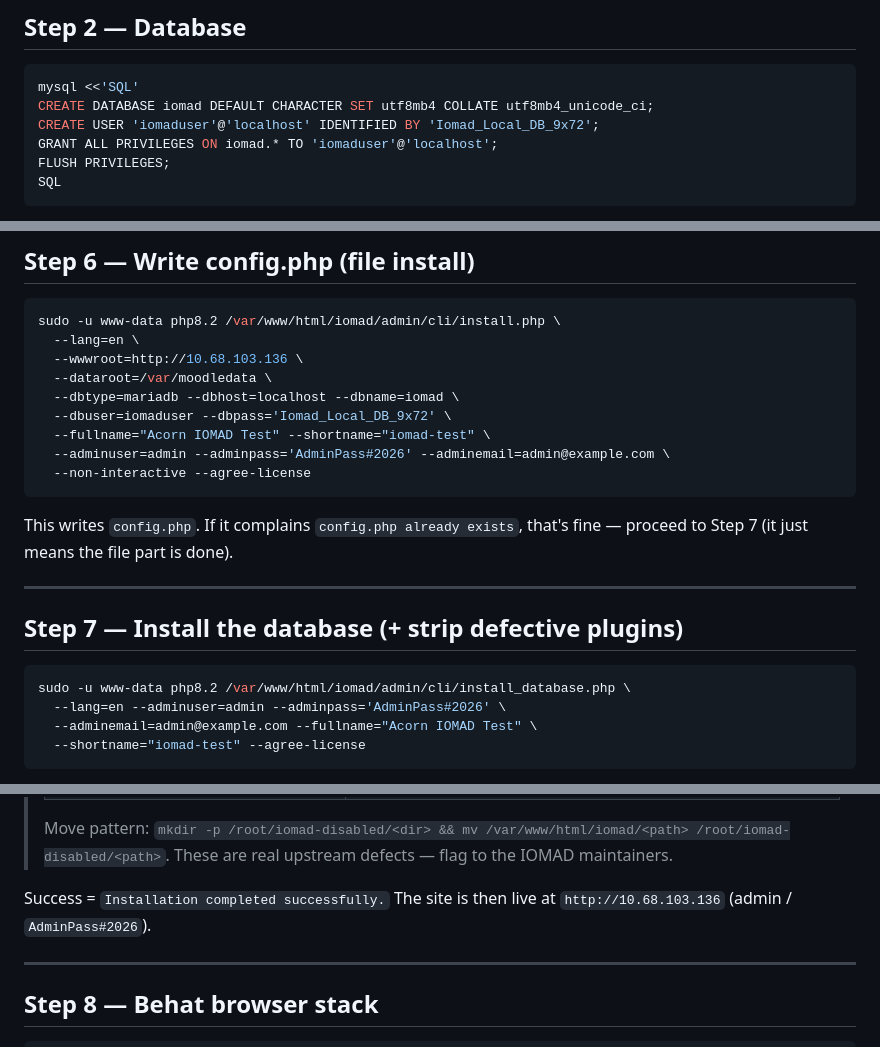
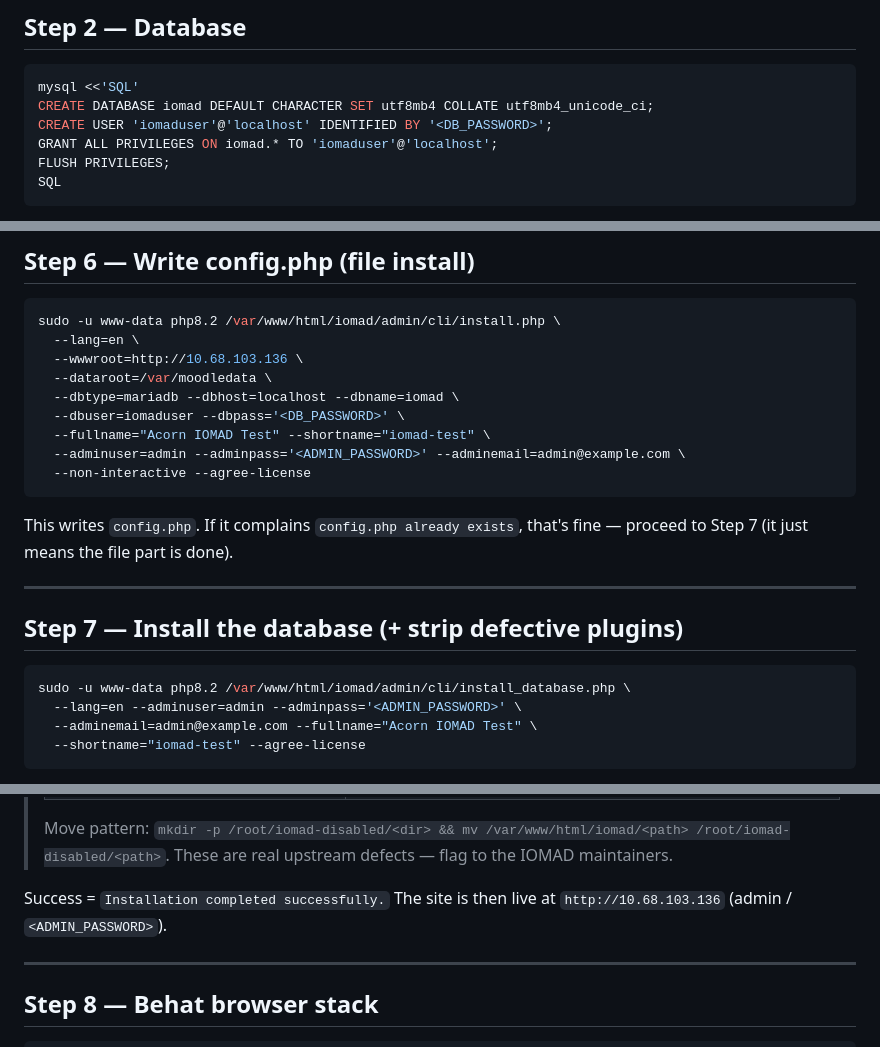
Before and after one commit to royalpinto007/ai-agent-test-repo, a Markdown page: IOMAD_LIVE_SETUP.md, 3 parts joined by grey strips. Drawn GitHub-style.

Commit message:
docs: redact live credentials to placeholders

````diff
--- a/IOMAD_LIVE_SETUP.md
+++ b/IOMAD_LIVE_SETUP.md
@@ -50,7 +50,7 @@ mysql --version
 ```bash
 mysql <<'SQL'
 CREATE DATABASE iomad DEFAULT CHARACTER SET utf8mb4 COLLATE utf8mb4_unicode_ci;
-CREATE USER 'iomaduser'@'localhost' IDENTIFIED BY 'Iomad_Local_DB_9x72';
+CREATE USER 'iomaduser'@'localhost' IDENTIFIED BY '<DB_PASSWORD>';
 GRANT ALL PRIVILEGES ON iomad.* TO 'iomaduser'@'localhost';
 FLUSH PRIVILEGES;
 SQL
@@ -134,9 +134,9 @@ sudo -u www-data php8.2 /var/www/html/iomad/admin/cli/install.php \
   --wwwroot=http://10.68.103.136 \
   --dataroot=/var/moodledata \
   --dbtype=mariadb --dbhost=localhost --dbname=iomad \
-  --dbuser=iomaduser --dbpass='Iomad_Local_DB_9x72' \
+  --dbuser=iomaduser --dbpass='<DB_PASSWORD>' \
   --fullname="Acorn IOMAD Test" --shortname="iomad-test" \
-  --adminuser=admin --adminpass='AdminPass#2026' --adminemail=admin@example.com \
+  --adminuser=admin --adminpass='<ADMIN_PASSWORD>' --adminemail=admin@example.com \
   --non-interactive --agree-license
 ```
 This writes `config.php`. If it complains `config.php already exists`, that's fine — proceed to Step 7 (it just means the file part is done).
@@ -147,7 +147,7 @@ This writes `config.php`. If it complains `config.php already exists`, that's fi
 
 ```bash
 sudo -u www-data php8.2 /var/www/html/iomad/admin/cli/install_database.php \
-  --lang=en --adminuser=admin --adminpass='AdminPass#2026' \
+  --lang=en --adminuser=admin --adminpass='<ADMIN_PASSWORD>' \
   --adminemail=admin@example.com --fullname="Acorn IOMAD Test" \
   --shortname="iomad-test" --agree-license
 ```
@@ -170,7 +170,7 @@ sudo -u www-data php8.2 /var/www/html/iomad/admin/cli/install_database.php \
 >
 > Move pattern: `mkdir -p /root/iomad-disabled/<dir> && mv /var/www/html/iomad/<path> /root/iomad-disabled/<path>`. These are real upstream defects — flag to the IOMAD maintainers.
 
-Success = `Installation completed successfully.` The site is then live at `http://10.68.103.136` (admin / `AdminPass#2026`).
+Success = `Installation completed successfully.` The site is then live at `http://10.68.103.136` (admin / `<ADMIN_PASSWORD>`).
 
 ---
 
````
Also changed, not shown: other parts of IOMAD_LIVE_SETUP.md (+1 -1 lines), IOMAD_TEST_RUNNER.md (+1 -1 lines).
